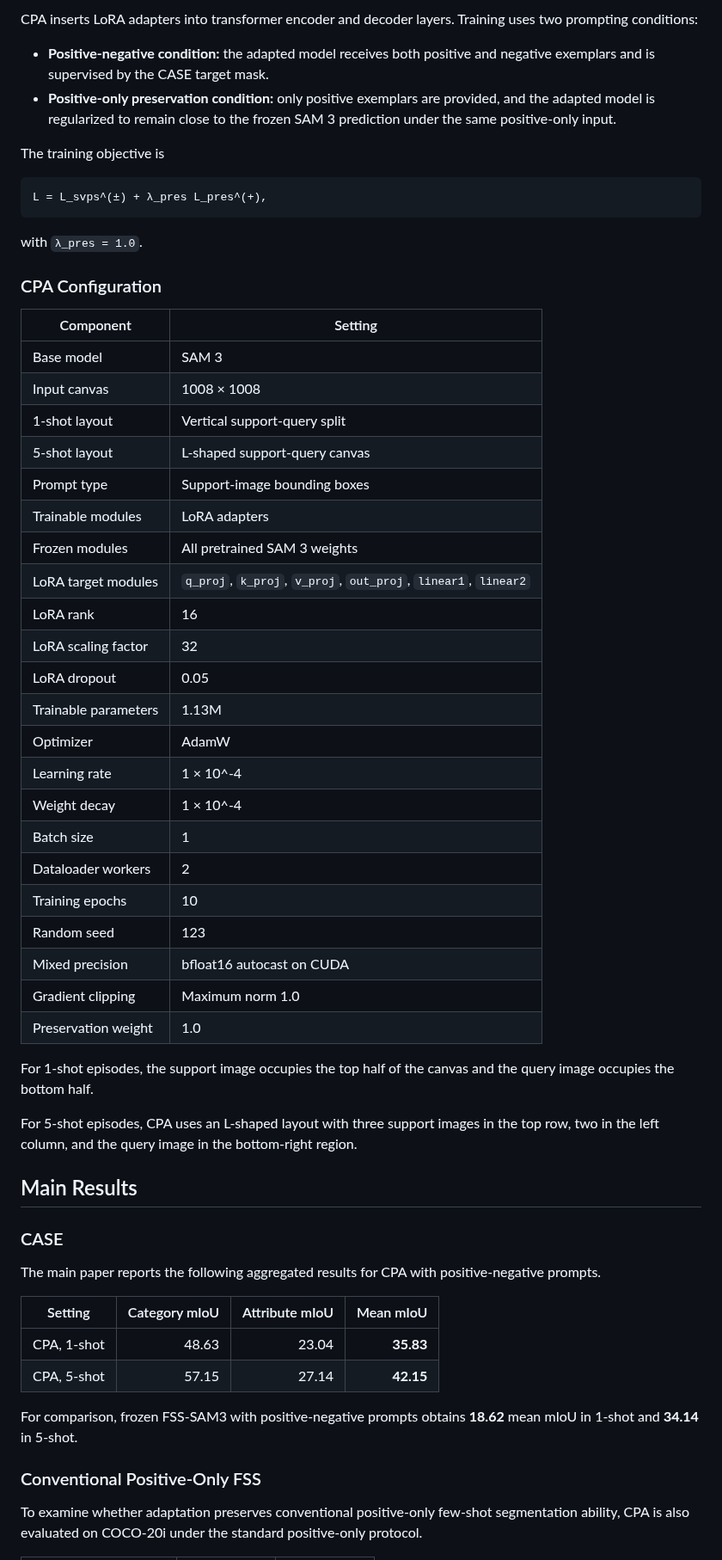
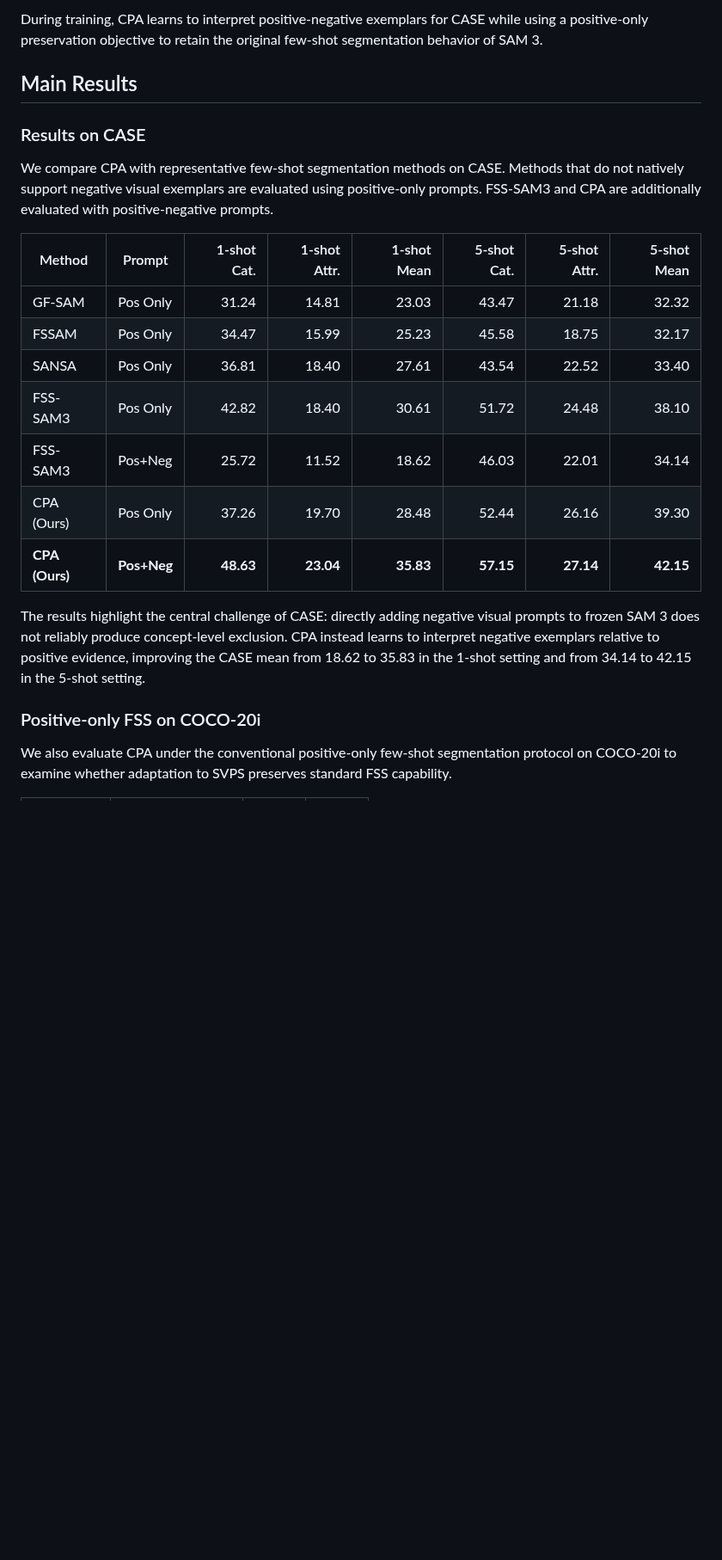
Before and after one commit to WongKinYiu/FSS-CASE, a Markdown page: README.md, the part around one of its changes. Shown at 86% size. Rendered like a GitHub page; blank space fills up the shorter version.

````diff
--- a/README.md
+++ b/README.md
@@ -55,62 +77,36 @@ Following the shared-canvas formulation of FSS-SAM3, support and query images ar
 
-CPA inserts LoRA adapters into transformer encoder and decoder layers. Training uses two prompting conditions:
-
-* **Positive-negative condition:** the adapted model receives both positive and negative exemplars and is supervised by the CASE target mask.
-* **Positive-only preservation condition:** only positive exemplars are provided, and the adapted model is regularized to remain close to the frozen SAM 3 prediction under the same positive-only input.
-
-The training objective is
-
-```
-L = L_svps^(±) + λ_pres L_pres^(+),
-```
-
-with `λ_pres = 1.0`.
-
-### CPA Configuration
-
-| Component            | Setting                                                        |
-| -------------------- | -------------------------------------------------------------- |
-| Base model           | SAM 3                                                          |
-| Input canvas         | 1008 × 1008                                                    |
-| 1-shot layout        | Vertical support-query split                                   |
-| 5-shot layout        | L-shaped support-query canvas                                  |
-| Prompt type          | Support-image bounding boxes                                   |
-| Trainable modules    | LoRA adapters                                                  |
-| Frozen modules       | All pretrained SAM 3 weights                                   |
-| LoRA target modules  | `q_proj`, `k_proj`, `v_proj`, `out_proj`, `linear1`, `linear2` |
-| LoRA rank            | 16                                                             |
-| LoRA scaling factor  | 32                                                             |
-| LoRA dropout         | 0.05                                                           |
-| Trainable parameters | 1.13M                                                          |
-| Optimizer            | AdamW                                                          |
-| Learning rate        | 1 × 10^-4                                                      |
-| Weight decay         | 1 × 10^-4                                                      |
-| Batch size           | 1                                                              |
-| Dataloader workers   | 2                                                              |
-| Training epochs      | 10                                                             |
-| Random seed          | 123                                                            |
-| Mixed precision      | bfloat16 autocast on CUDA                                      |
-| Gradient clipping    | Maximum norm 1.0                                               |
-| Preservation weight  | 1.0                                                            |
-
-For 1-shot episodes, the support image occupies the top half of the canvas and the query image occupies the bottom half.
-
-For 5-shot episodes, CPA uses an L-shaped layout with three support images in the top row, two in the left column, and the query image in the bottom-right region.
+During training, CPA learns to interpret positive-negative exemplars for CASE
+while using a positive-only preservation objective to retain the original
+few-shot segmentation behavior of SAM 3.
 
 ## Main Results
 
-### CASE
+### Results on CASE
 
-The main paper reports the following aggregated results for CPA with positive-negative prompts.
+We compare CPA with representative few-shot segmentation methods on CASE.
+Methods that do not natively support negative visual exemplars are evaluated
+using positive-only prompts. FSS-SAM3 and CPA are additionally evaluated with
+positive-negative prompts.
 
-| Setting     | Category mIoU | Attribute mIoU | Mean mIoU |
-| ----------- | ------------: | -------------: | --------: |
-| CPA, 1-shot |         48.63 |          23.04 | **35.83** |
-| CPA, 5-shot |         57.15 |          27.14 | **42.15** |
+| Method | Prompt | 1-shot Cat. | 1-shot Attr. | 1-shot Mean | 5-shot Cat. | 5-shot Attr. | 5-shot Mean |
+| --- | --- | ---: | ---: | ---: | ---: | ---: | ---: |
+| GF-SAM | Pos Only | 31.24 | 14.81 | 23.03 | 43.47 | 21.18 | 32.32 |
+| FSSAM | Pos Only | 34.47 | 15.99 | 25.23 | 45.58 | 18.75 | 32.17 |
+| SANSA | Pos Only | 36.81 | 18.40 | 27.61 | 43.54 | 22.52 | 33.40 |
+| FSS-SAM3 | Pos Only | 42.82 | 18.40 | 30.61 | 51.72 | 24.48 | 38.10 |
+| FSS-SAM3 | Pos+Neg | 25.72 | 11.52 | 18.62 | 46.03 | 22.01 | 34.14 |
+| CPA (Ours) | Pos Only | 37.26 | 19.70 | 28.48 | 52.44 | 26.16 | 39.30 |
+| **CPA (Ours)** | **Pos+Neg** | **48.63** | **23.04** | **35.83** | **57.15** | **27.14** | **42.15** |
 
-For comparison, frozen FSS-SAM3 with positive-negative prompts obtains **18.62** mean mIoU in 1-shot and **34.14** in 5-shot.
+The results highlight the central challenge of CASE: directly adding negative
+visual prompts to frozen SAM 3 does not reliably produce concept-level
+exclusion. CPA instead learns to interpret negative exemplars relative to
+positive evidence, improving the CASE mean from 18.62 to 35.83 in the 1-shot
+setting and from 34.14 to 42.15 in the 5-shot setting.
 
-### Conventional Positive-Only FSS
+### Positive-only FSS on COCO-20i
 
-To examine whether adaptation preserves conventional positive-only few-shot segmentation ability, CPA is also evaluated on COCO-20i under the standard positive-only protocol.
+We also evaluate CPA under the conventional positive-only few-shot segmentation
+protocol on COCO-20i to examine whether adaptation to SVPS preserves standard
+FSS capability.
 
````
Also changed, not shown: other parts of README.md (+192 -184 lines), assets/model.png (added), 1 other file.
